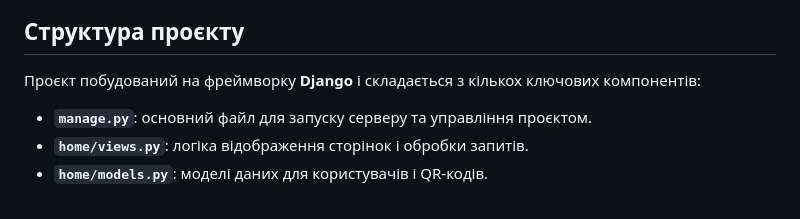
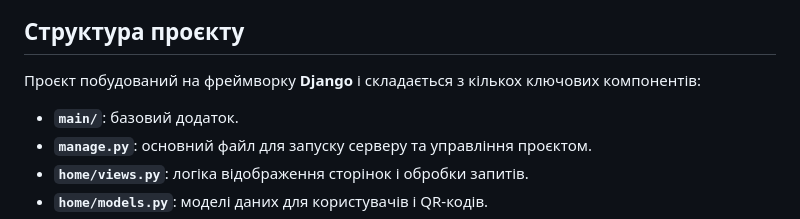
Before and after one commit to ArtemVlasov2009/DJANGO_QRCODE_GENERATOR, a Markdown page: README.md, the part around the change. GitHub-like rendering.

```diff
--- a/README.md
+++ b/README.md
@@ -70,6 +70,7 @@
 ## Структура проєкту
 
 Проєкт побудований на фреймворку **Django** і складається з кількох ключових компонентів:
+- **`main/`**: базовий додаток.
 - **`manage.py`**: основний файл для запуску серверу та управління проєктом.
 - **`home/views.py`**: логіка відображення сторінок і обробки запитів.
 - **`home/models.py`**: моделі даних для користувачів і QR-кодів.
```
